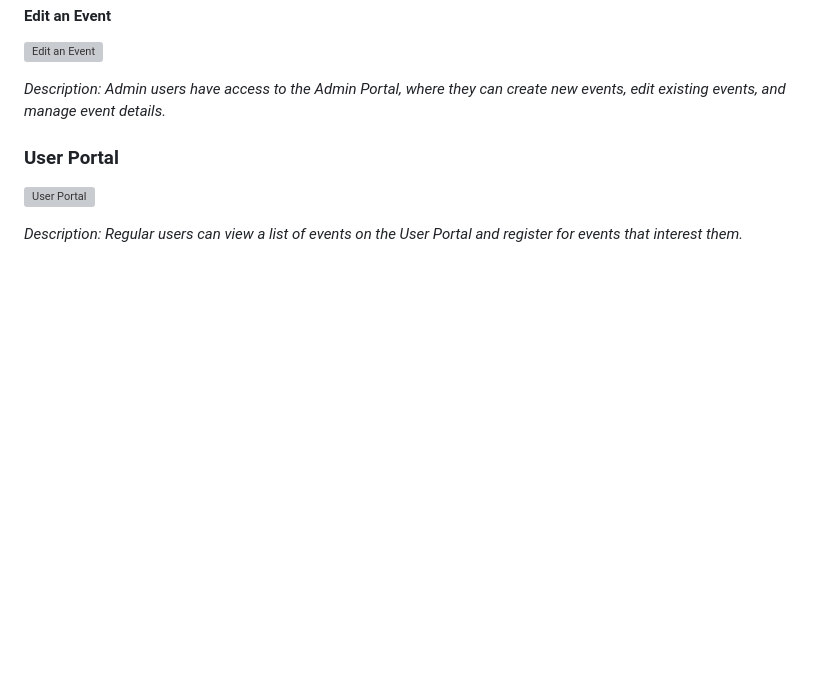
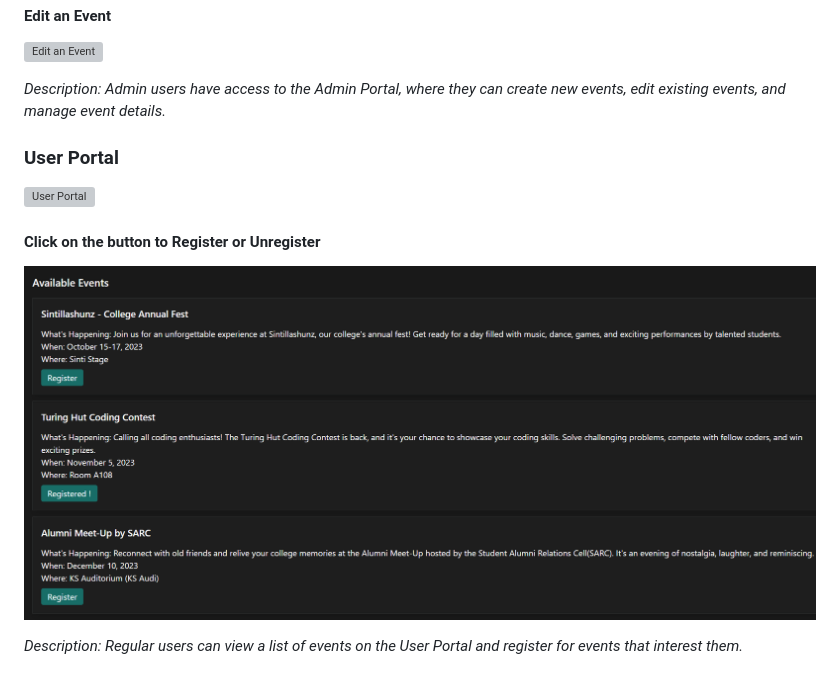
Before and after one commit to jayasree-g/GDSC_Event_Management, a Markdown page: README.md, the part around the change. Drawn GitHub-style; pictures changed too: image.png (added); blank space fills up the shorter version; grey boxes are pictures that could not be loaded.

Commit message:
Registering Functionality

```diff
--- a/README.md
+++ b/README.md
@@ -99,5 +99,8 @@ Here are some screenshots from the EventHub application to give you a glimpse of
 
 ![User Portal](https://github.com/jayasree-g/GDSC_Event_Management/assets/105725585/e2f7e8c4-ac5c-434c-beb8-36a43e4d72be)
 
+#### Click on the button to Register or Unregister
+![Alt text](image.png)
+
 
 *Description: Regular users can view a list of events on the User Portal and register for events that interest them.*
```
Also changed, not shown: 10 other files.
